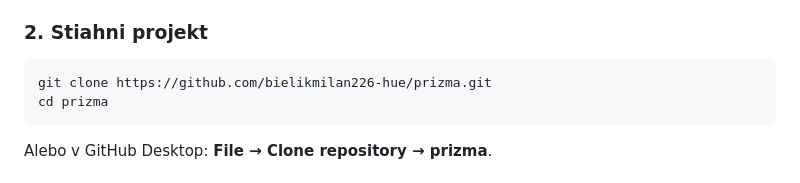
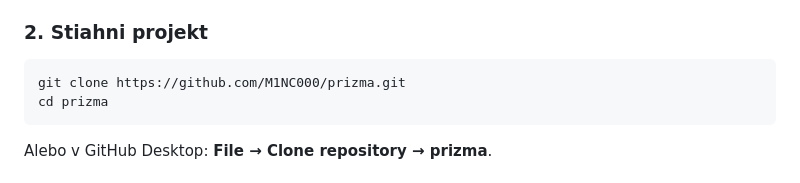
Before and after one commit to M1NC000/prizma, a Markdown page: README.md, the part around the change. Rendered like a GitHub page.

Commit message:
Fix clone URL to M1NC000/prizma

````diff
--- a/README.md
+++ b/README.md
@@ -36,7 +36,7 @@ Má to vypísať `3.12.x`. Ak `python3 -c 'import platform; print(platform.machi
 ### 2. Stiahni projekt
 
 ```bash
-git clone https://github.com/bielikmilan226-hue/prizma.git
+git clone https://github.com/M1NC000/prizma.git
 cd prizma
 ```
 
````
